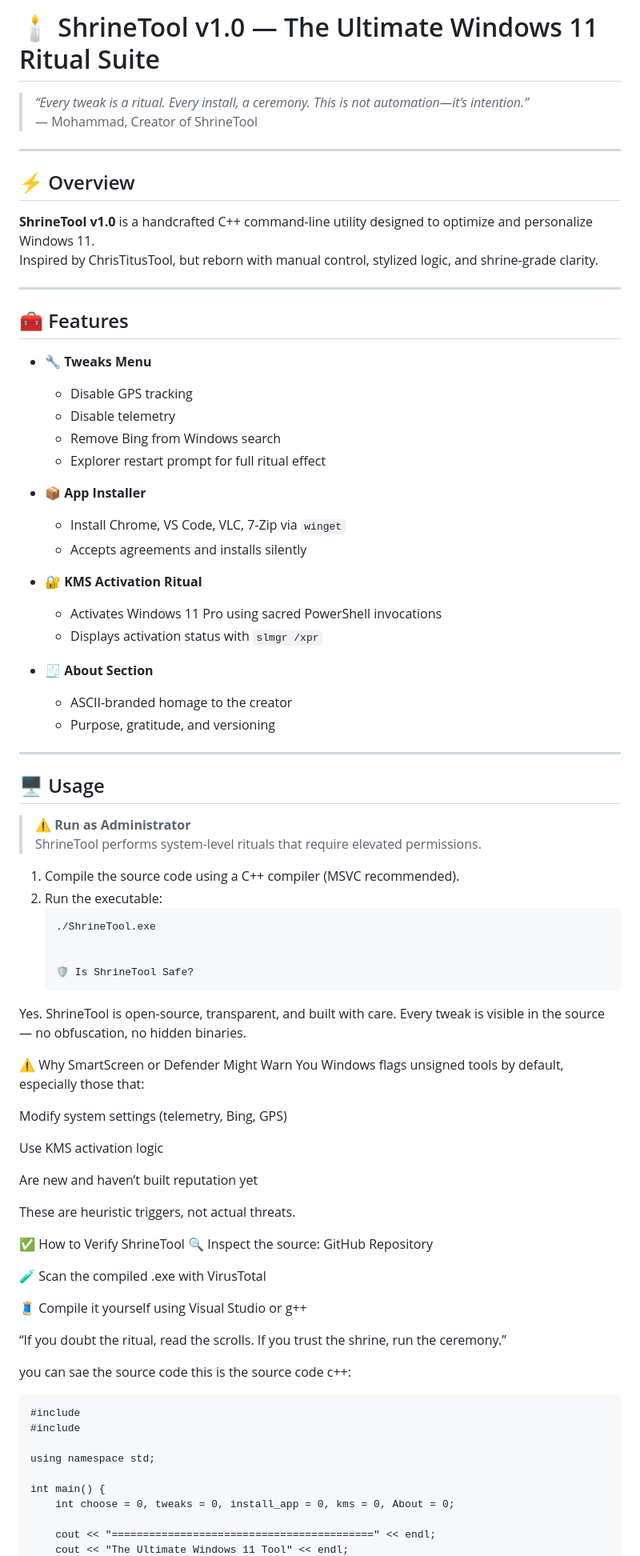
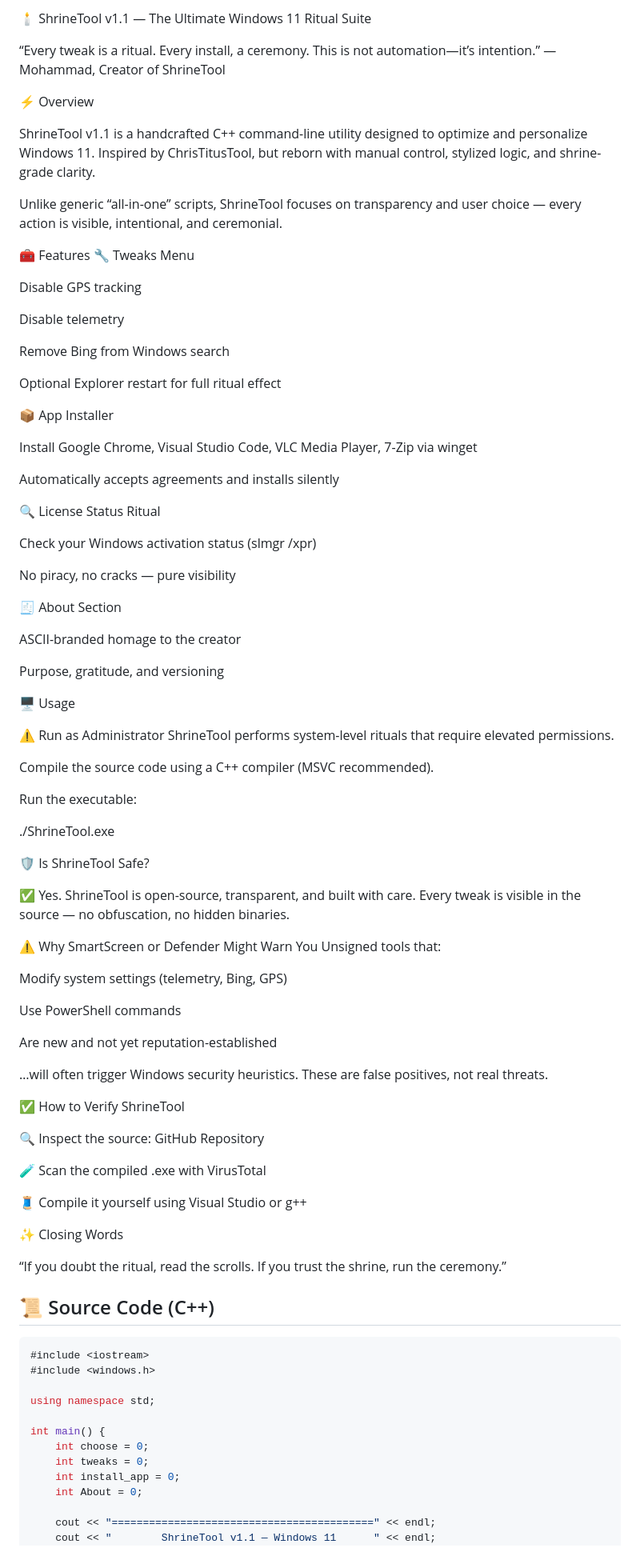
Before and after one commit to mohammad-arch-svg/Ultimate-Tool-for-Windows-11, a Markdown page: README.md, the part around one of its changes. Shown at 80% size. Drawn GitHub-style.

````diff
--- a/README.md
+++ b/README.md
@@ -1,84 +1,97 @@
-# 🕯️ ShrineTool v1.0 — The Ultimate Windows 11 Ritual Suite
+🕯️ ShrineTool v1.1 — The Ultimate Windows 11 Ritual Suite
 
-> _“Every tweak is a ritual. Every install, a ceremony. This is not automation—it’s intention.”_
-> — Mohammad, Creator of ShrineTool
+“Every tweak is a ritual. Every install, a ceremony. This is not automation—it’s intention.”
+— Mohammad, Creator of ShrineTool
 
----
+⚡ Overview
 
-## ⚡ Overview
-
-**ShrineTool v1.0** is a handcrafted C++ command-line utility designed to optimize and personalize Windows 11.
+ShrineTool v1.1 is a handcrafted C++ command-line utility designed to optimize and personalize Windows 11.
 Inspired by ChrisTitusTool, but reborn with manual control, stylized logic, and shrine-grade clarity.
 
----
+Unlike generic “all-in-one” scripts, ShrineTool focuses on transparency and user choice — every action is visible, intentional, and ceremonial.
 
-## 🧰 Features
+🧰 Features
+🔧 Tweaks Menu
 
-- 🔧 **Tweaks Menu**
-  - Disable GPS tracking
-  - Disable telemetry
-  - Remove Bing from Windows search
-  - Explorer restart prompt for full ritual effect
+Disable GPS tracking
 
-- 📦 **App Installer**
-  - Install Chrome, VS Code, VLC, 7-Zip via `winget`
-  - Accepts agreements and installs silently
+Disable telemetry
 
-- 🔐 **KMS Activation Ritual**
-  - Activates Windows 11 Pro using sacred PowerShell invocations
-  - Displays activation status with `slmgr /xpr`
+Remove Bing from Windows search
 
-- 🧾 **About Section**
-  - ASCII-branded homage to the creator
-  - Purpose, gratitude, and versioning
+Optional Explorer restart for full ritual effect
 
----
+📦 App Installer
 
-## 🖥️ Usage
+Install Google Chrome, Visual Studio Code, VLC Media Player, 7-Zip via winget
 
-> ⚠️ **Run as Administrator**
-> ShrineTool performs system-level rituals that require elevated permissions.
+Automatically accepts agreements and installs silently
 
-1. Compile the source code using a C++ compiler (MSVC recommended).
-2. Run the executable:
-   ```bash
-   ./ShrineTool.exe
+🔍 License Status Ritual
 
+Check your Windows activation status (slmgr /xpr)
 
-   🛡️ Is ShrineTool Safe?
-Yes. ShrineTool is open-source, transparent, and built with care. Every tweak is visible in the source — no obfuscation, no hidden binaries.
+No piracy, no cracks — pure visibility
+
+🧾 About Section
+
+ASCII-branded homage to the creator
+
+Purpose, gratitude, and versioning
+
+🖥️ Usage
+
+⚠️ Run as Administrator
+ShrineTool performs system-level rituals that require elevated permissions.
+
+Compile the source code using a C++ compiler (MSVC recommended).
+
+Run the executable:
+
+./ShrineTool.exe
+
+🛡️ Is ShrineTool Safe?
+
+✅ Yes. ShrineTool is open-source, transparent, and built with care. Every tweak is visible in the source — no obfuscation, no hidden binaries.
 
 ⚠️ Why SmartScreen or Defender Might Warn You
-Windows flags unsigned tools by default, especially those that:
+Unsigned tools that:
 
 Modify system settings (telemetry, Bing, GPS)
 
-Use KMS activation logic
+Use PowerShell commands
 
-Are new and haven’t built reputation yet
+Are new and not yet reputation-established
 
-These are heuristic triggers, not actual threats.
+…will often trigger Windows security heuristics. These are false positives, not real threats.
 
 ✅ How to Verify ShrineTool
+
 🔍 Inspect the source: GitHub Repository
 
 🧪 Scan the compiled .exe with VirusTotal
 
 🧵 Compile it yourself using Visual Studio or g++
 
-“If you doubt the ritual, read the scrolls. If you trust the shrine, run the ceremony.”
+✨ Closing Words
 
-you can sae the source code this is the source code c++:
+“If you doubt the ritual, read the scrolls.
+If you trust the shrine, run the ceremony.”
 
-<pre lang="markdown">
+## 📜 Source Code (C++)
+
+```cpp
 #include <iostream>
 #include <windows.h>
 
 using namespace std;
 
 int main() {
-    int choose = 0, tweaks = 0, install_app = 0, kms = 0, About = 0;
+    int choose = 0;
+    int tweaks = 0;
+    int install_app = 0;
+    int About = 0;
 
     cout << "==========================================" << endl;
-    cout << "The Ultimate Windows 11 Tool" << endl;
+    cout << "        ShrineTool v1.1 — Windows 11      " << endl;
     cout << "==========================================" << endl;
````
Also changed, not shown: other parts of README.md (+64 -16 lines).
